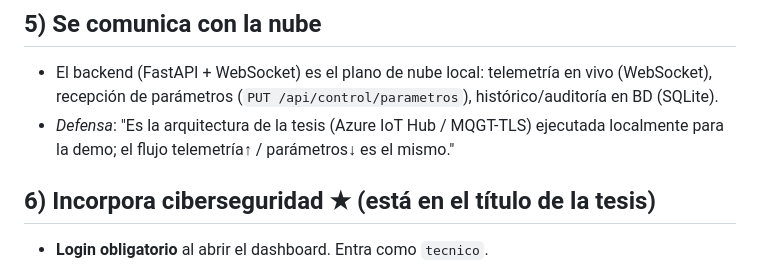
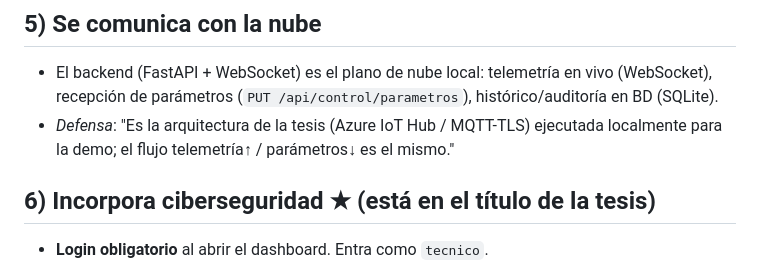
Before and after one commit to KevinT31/ControladorSemaf-rico, a Markdown page: Diseño Software/GUION_SUSTENTACION.md, the part around the change. Drawn GitHub-style.

Commit message:
docs: correct MQTT terminology

```diff
--- a/Diseño Software/GUION_SUSTENTACION.md
+++ b/Diseño Software/GUION_SUSTENTACION.md
@@ -59,7 +59,7 @@ Las contraseñas no se versionan. Configura `.env` a partir de `.env.example` an
 ## 5) Se comunica con la nube
 - El backend (FastAPI + WebSocket) es el plano de nube local: telemetría en vivo (WebSocket),
   recepción de parámetros (`PUT /api/control/parametros`), histórico/auditoría en BD (SQLite).
-- *Defensa*: "Es la arquitectura de la tesis (Azure IoT Hub / MQGT-TLS) ejecutada localmente para la demo;
+- *Defensa*: "Es la arquitectura de la tesis (Azure IoT Hub / MQTT-TLS) ejecutada localmente para la demo;
   el flujo telemetría↑ / parámetros↓ es el mismo."
 
 ## 6) Incorpora ciberseguridad  ★ (está en el título de la tesis)
```
